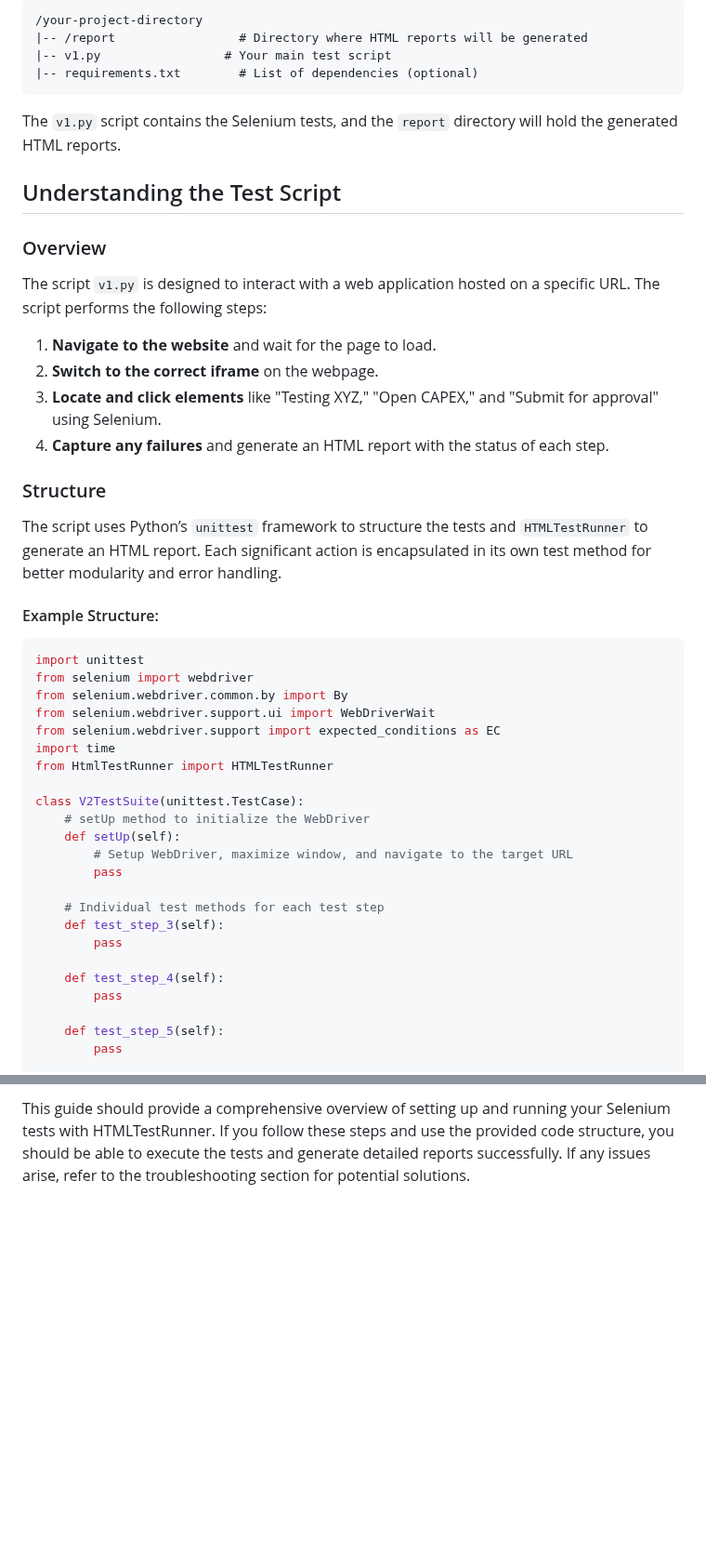
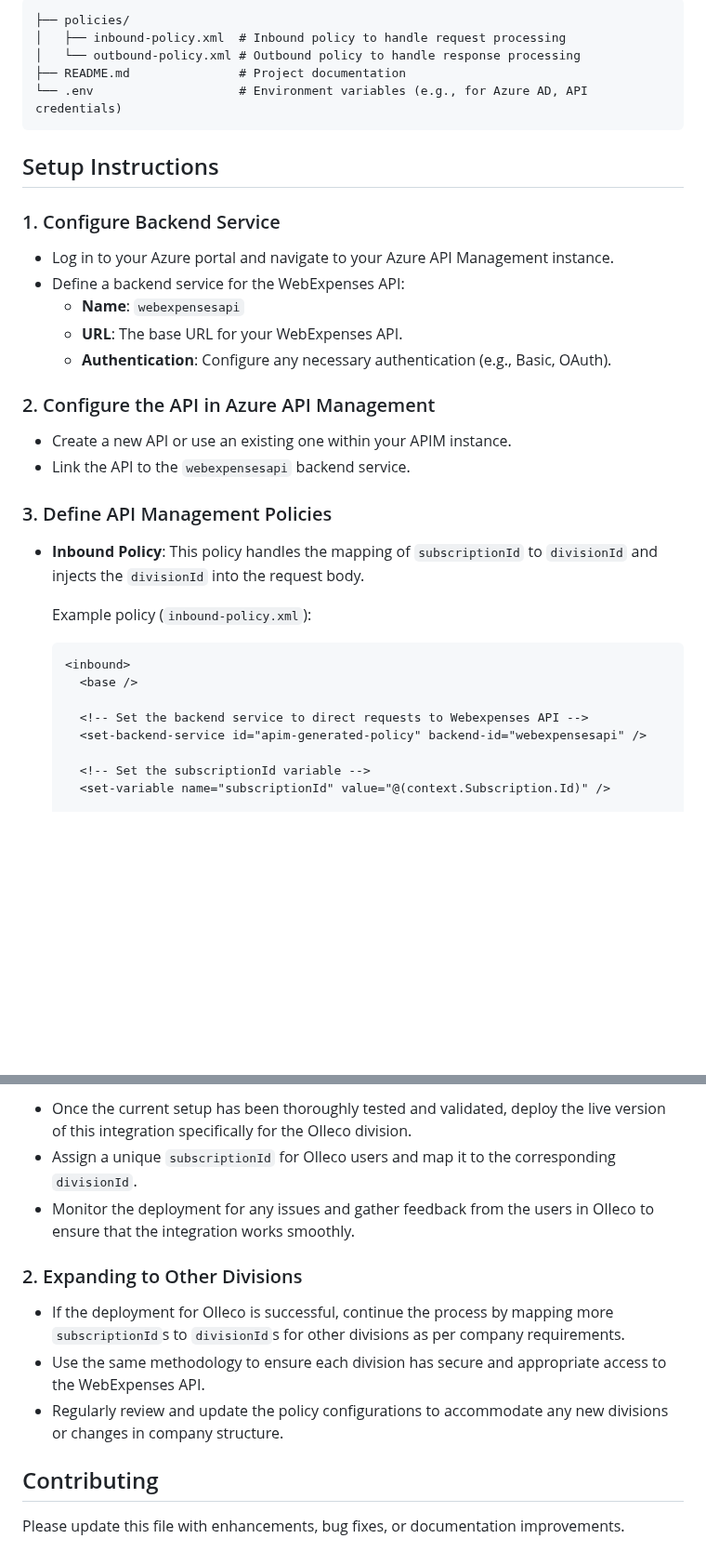
Before and after one commit to modniraj/Spur-Niraj-2021, a Markdown page: README.md, 2 parts joined by grey strips. Shown at 93% size. GitHub-like rendering; blank space fills up the shorter version.

````diff
--- a/README.md
+++ b/README.md
@@ -66,49 +25,39 @@ You can organize your project as follows:
 ```
-/your-project-directory
-|-- /report                 # Directory where HTML reports will be generated
-|-- v1.py                 # Your main test script
-|-- requirements.txt        # List of dependencies (optional)
+├── policies/
+│   ├── inbound-policy.xml  # Inbound policy to handle request processing
+│   └── outbound-policy.xml # Outbound policy to handle response processing
+├── README.md               # Project documentation
+└── .env                    # Environment variables (e.g., for Azure AD, API credentials)
 ```
 
-The `v1.py` script contains the Selenium tests, and the `report` directory will hold the generated HTML reports.
+## Setup Instructions
 
-## Understanding the Test Script
+### 1. Configure Backend Service
 
-### Overview
-The script `v1.py` is designed to interact with a web application hosted on a specific URL. The script performs the following steps:
+- Log in to your Azure portal and navigate to your Azure API Management instance.
+- Define a backend service for the WebExpenses API:
+  - **Name**: `webexpensesapi`
+  - **URL**: The base URL for your WebExpenses API.
+  - **Authentication**: Configure any necessary authentication (e.g., Basic, OAuth).
 
-1. **Navigate to the website** and wait for the page to load.
-2. **Switch to the correct iframe** on the webpage.
-3. **Locate and click elements** like "Testing XYZ," "Open CAPEX," and "Submit for approval" using Selenium.
-4. **Capture any failures** and generate an HTML report with the status of each step.
+### 2. Configure the API in Azure API Management
 
-### Structure
-The script uses Python’s `unittest` framework to structure the tests and `HTMLTestRunner` to generate an HTML report. Each significant action is encapsulated in its own test method for better modularity and error handling.
+- Create a new API or use an existing one within your APIM instance.
+- Link the API to the `webexpensesapi` backend service.
 
-#### Example Structure:
+### 3. Define API Management Policies
 
-```python
-import unittest
-from selenium import webdriver
-from selenium.webdriver.common.by import By
-from selenium.webdriver.support.ui import WebDriverWait
-from selenium.webdriver.support import expected_conditions as EC
-import time
-from HtmlTestRunner import HTMLTestRunner
+- **Inbound Policy**: This policy handles the mapping of `subscriptionId` to `divisionId` and injects the `divisionId` into the request body.
 
-class V2TestSuite(unittest.TestCase):
-    # setUp method to initialize the WebDriver
-    def setUp(self):
-        # Setup WebDriver, maximize window, and navigate to the target URL
-        pass
+  Example policy (`inbound-policy.xml`):
 
-    # Individual test methods for each test step
-    def test_step_3(self):
-        pass
+  ```xml
+  <inbound>
+    <base />
 
-    def test_step_4(self):
-        pass
+    <!-- Set the backend service to direct requests to Webexpenses API -->
+    <set-backend-service id="apim-generated-policy" backend-id="webexpensesapi" />
 
-    def test_step_5(self):
-        pass
+    <!-- Set the subscriptionId variable -->
+    <set-variable name="subscriptionId" value="@(context.Subscription.Id)" />
 
@@ -178,2 +134,14 @@ if __name__ == "__main__":
 
-This guide should provide a comprehensive overview of setting up and running your Selenium tests with HTMLTestRunner. If you follow these steps and use the provided code structure, you should be able to execute the tests and generate detailed reports successfully. If any issues arise, refer to the troubleshooting section for potential solutions.
+- Once the current setup has been thoroughly tested and validated, deploy the live version of this integration specifically for the Olleco division.
+- Assign a unique `subscriptionId` for Olleco users and map it to the corresponding `divisionId`.
+- Monitor the deployment for any issues and gather feedback from the users in Olleco to ensure that the integration works smoothly.
+
+### 2. Expanding to Other Divisions
+
+- If the deployment for Olleco is successful, continue the process by mapping more `subscriptionId`s to `divisionId`s for other divisions as per company requirements.
+- Use the same methodology to ensure each division has secure and appropriate access to the WebExpenses API.
+- Regularly review and update the policy configurations to accommodate any new divisions or changes in company structure.
+
+## Contributing
+
+Please update this file with enhancements, bug fixes, or documentation improvements.
````
Also changed, not shown: other parts of README.md (+66 -100 lines).
